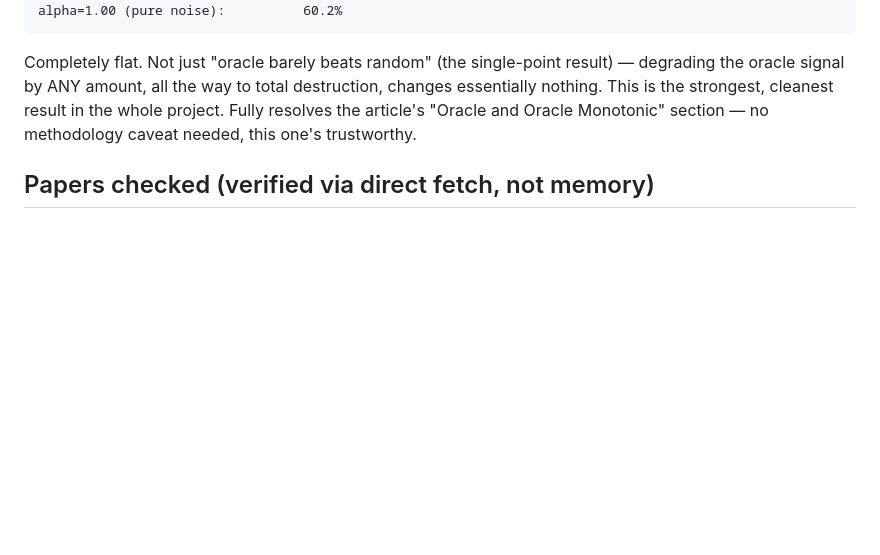
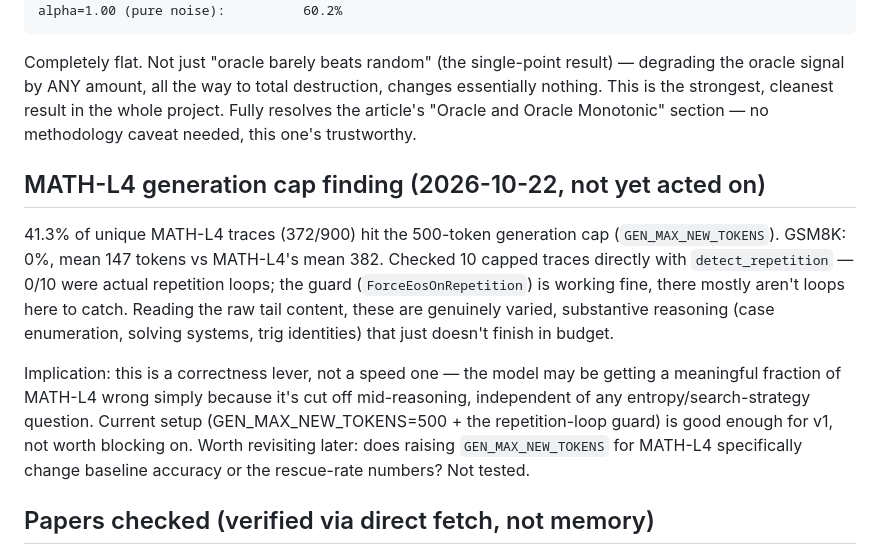
Before and after one commit to matthewbrag/uncertainty-is-not-a-compass, a Markdown page: NOTES.md, the part around the change. Rendered like a GitHub page; blank space fills up the shorter version.

Commit message:
Note MATH-L4 generation-cap finding: not loops, genuine long reasoning

```diff
--- a/NOTES.md
+++ b/NOTES.md
@@ -187,6 +187,24 @@ destruction, changes essentially nothing. This is the strongest, cleanest
 result in the whole project. Fully resolves the article's "Oracle and Oracle
 Monotonic" section — no methodology caveat needed, this one's trustworthy.
 
+## MATH-L4 generation cap finding (2026-10-22, not yet acted on)
+
+41.3% of unique MATH-L4 traces (372/900) hit the 500-token generation cap
+(`GEN_MAX_NEW_TOKENS`). GSM8K: 0%, mean 147 tokens vs MATH-L4's mean 382.
+Checked 10 capped traces directly with `detect_repetition` — 0/10 were
+actual repetition loops; the guard (`ForceEosOnRepetition`) is working fine,
+there mostly aren't loops here to catch. Reading the raw tail content, these
+are genuinely varied, substantive reasoning (case enumeration, solving
+systems, trig identities) that just doesn't finish in budget.
+
+Implication: this is a correctness lever, not a speed one — the model may be
+getting a meaningful fraction of MATH-L4 wrong simply because it's cut off
+mid-reasoning, independent of any entropy/search-strategy question. Current
+setup (GEN_MAX_NEW_TOKENS=500 + the repetition-loop guard) is good enough
+for v1, not worth blocking on. Worth revisiting later: does raising
+`GEN_MAX_NEW_TOKENS` for MATH-L4 specifically change baseline accuracy or
+the rescue-rate numbers? Not tested.
+
 ## Papers checked (verified via direct fetch, not memory)
 
 - **DRAGIN** (Su et al. 2024, arXiv:2403.10081) — real paper, real RIND
```
